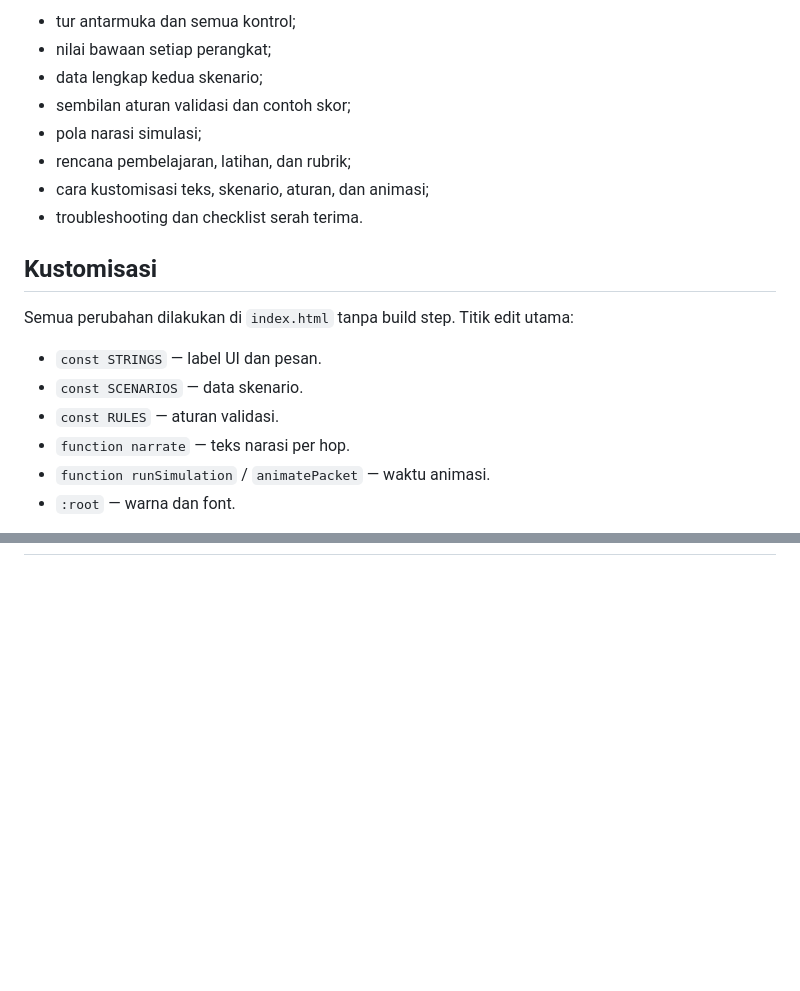
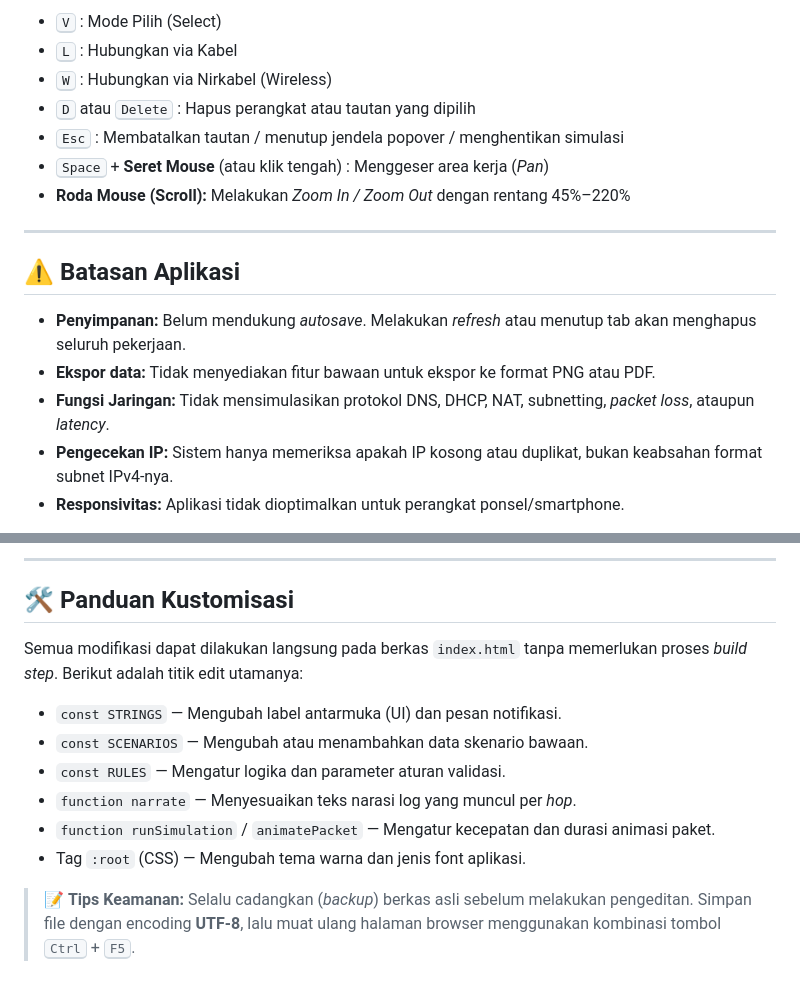
Before and after one commit to RinggaDev/NetTracer-Network-Simulation-for-School, a Markdown page: README.md, 2 parts joined by grey strips. GitHub-like rendering; blank space fills up the shorter version.

```diff
--- a/README.md
+++ b/README.md
@@ -62,21 +56,19 @@ Buka **`panduan-guru.html`** untuk panduan lengkap, termasuk:
 
-- tur antarmuka dan semua kontrol;
-- nilai bawaan setiap perangkat;
-- data lengkap kedua skenario;
-- sembilan aturan validasi dan contoh skor;
-- pola narasi simulasi;
-- rencana pembelajaran, latihan, dan rubrik;
-- cara kustomisasi teks, skenario, aturan, dan animasi;
-- troubleshooting dan checklist serah terima.
+* <kbd>V</kbd> : Mode Pilih (Select)
+* <kbd>L</kbd> : Hubungkan via Kabel
+* <kbd>W</kbd> : Hubungkan via Nirkabel (Wireless)
+* <kbd>D</kbd> atau <kbd>Delete</kbd> : Hapus perangkat atau tautan yang dipilih
+* <kbd>Esc</kbd> : Membatalkan tautan / menutup jendela popover / menghentikan simulasi
+* <kbd>Space</kbd> + **Seret Mouse** (atau klik tengah) : Menggeser area kerja (*Pan*)
+* **Roda Mouse (Scroll):** Melakukan *Zoom In / Zoom Out* dengan rentang 45%–220%
 
-## Kustomisasi
+---
 
-Semua perubahan dilakukan di `index.html` tanpa build step. Titik edit utama:
+## ⚠️ Batasan Aplikasi
 
-- `const STRINGS` — label UI dan pesan.
-- `const SCENARIOS` — data skenario.
-- `const RULES` — aturan validasi.
-- `function narrate` — teks narasi per hop.
-- `function runSimulation` / `animatePacket` — waktu animasi.
-- `:root` — warna dan font.
+* **Penyimpanan:** Belum mendukung *autosave*. Melakukan *refresh* atau menutup tab akan menghapus seluruh pekerjaan.
+* **Ekspor data:** Tidak menyediakan fitur bawaan untuk ekspor ke format PNG atau PDF.
+* **Fungsi Jaringan:** Tidak mensimulasikan protokol DNS, DHCP, NAT, subnetting, *packet loss*, ataupun *latency*.
+* **Pengecekan IP:** Sistem hanya memeriksa apakah IP kosong atau duplikat, bukan keabsahan format subnet IPv4-nya.
+* **Responsivitas:** Aplikasi tidak dioptimalkan untuk perangkat ponsel/smartphone.
 
@@ -86,0 +89,14 @@ Cadangkan file sebelum mengedit, simpan sebagai UTF-8, lalu muat ulang dengan `C
+---
+
+## 🛠️ Panduan Kustomisasi
+
+Semua modifikasi dapat dilakukan langsung pada berkas `index.html` tanpa memerlukan proses *build step*. Berikut adalah titik edit utamanya:
+
+* `const STRINGS` — Mengubah label antarmuka (UI) dan pesan notifikasi.
+* `const SCENARIOS` — Mengubah atau menambahkan data skenario bawaan.
+* `const RULES` — Mengatur logika dan parameter aturan validasi.
+* `function narrate` — Menyesuaikan teks narasi log yang muncul per *hop*.
+* `function runSimulation` / `animatePacket` — Mengatur kecepatan dan durasi animasi paket.
+* Tag `:root` (CSS) — Mengubah tema warna dan jenis font aplikasi.
+
+> 📝 **Tips Keamanan:** Selalu cadangkan (*backup*) berkas asli sebelum melakukan pengeditan. Simpan file dengan encoding **UTF-8**, lalu muat ulang halaman browser menggunakan kombinasi tombol <kbd>Ctrl</kbd> + <kbd>F5</kbd>.
```
Also changed, not shown: other parts of README.md (+48 -44 lines).
